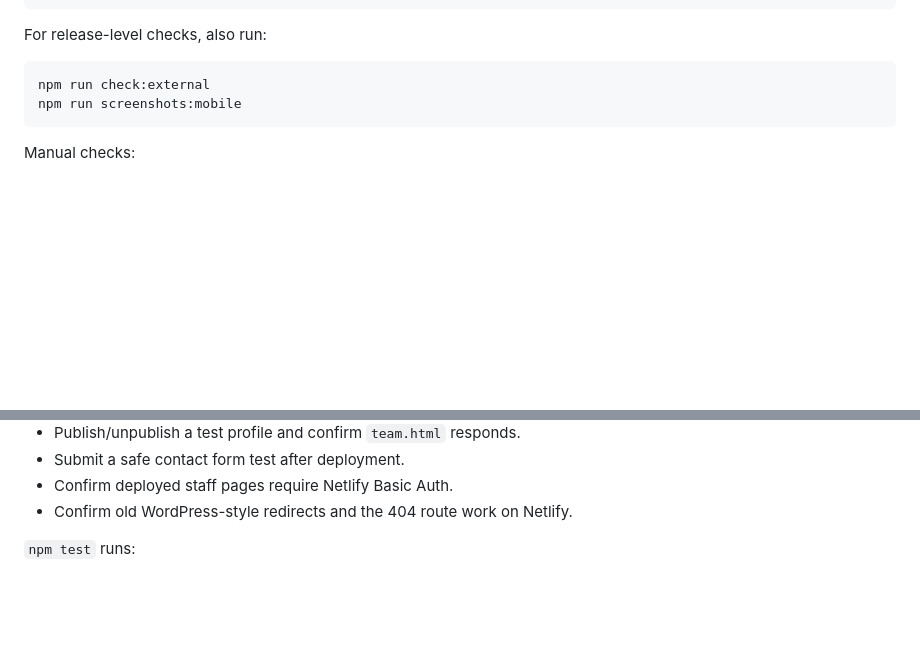
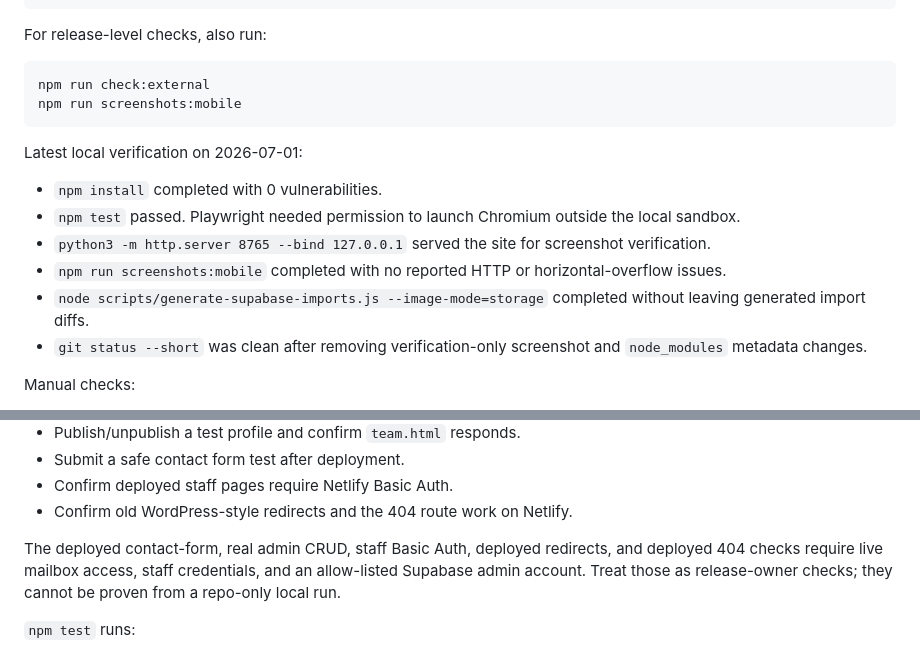
Before and after one commit to Inioluwa-Ashamu/Time-project, a Markdown page: HANDOVER.md, 2 parts joined by grey strips. Rendered like a GitHub page; blank space fills up the shorter version.

````diff
--- a/HANDOVER.md
+++ b/HANDOVER.md
@@ -222,6 +222,15 @@ npm run check:external
 npm run screenshots:mobile
 ```
 
+Latest local verification on 2026-07-01:
+
+- `npm install` completed with 0 vulnerabilities.
+- `npm test` passed. Playwright needed permission to launch Chromium outside the local sandbox.
+- `python3 -m http.server 8765 --bind 127.0.0.1` served the site for screenshot verification.
+- `npm run screenshots:mobile` completed with no reported HTTP or horizontal-overflow issues.
+- `node scripts/generate-supabase-imports.js --image-mode=storage` completed without leaving generated import diffs.
+- `git status --short` was clean after removing verification-only screenshot and `node_modules` metadata changes.
+
 Manual checks:
 
 - Open home, services, team, contact, support worker hub, e-learning module library, and admin login.
@@ -235,6 +244,8 @@ Manual checks:
 - Submit a safe contact form test after deployment.
 - Confirm deployed staff pages require Netlify Basic Auth.
 - Confirm old WordPress-style redirects and the 404 route work on Netlify.
+
+The deployed contact-form, real admin CRUD, staff Basic Auth, deployed redirects, and deployed 404 checks require live mailbox access, staff credentials, and an allow-listed Supabase admin account. Treat those as release-owner checks; they cannot be proven from a repo-only local run.
 
 `npm test` runs:
 
````
Also changed, not shown: plan.md (+20 -1 lines).
